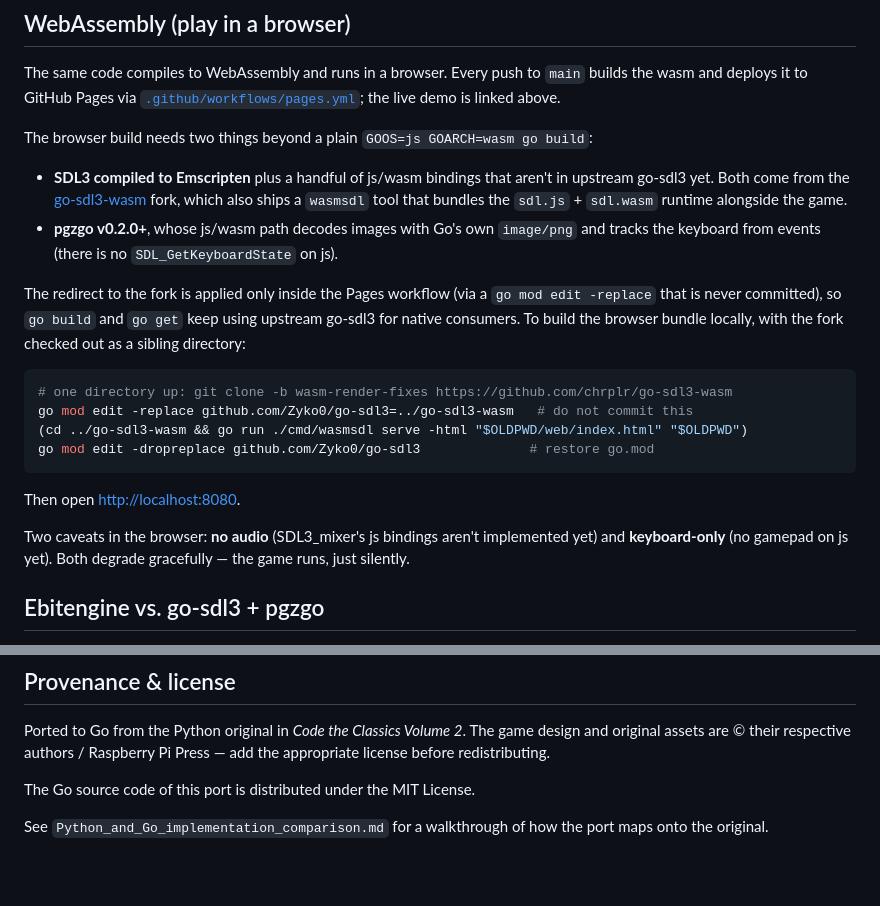
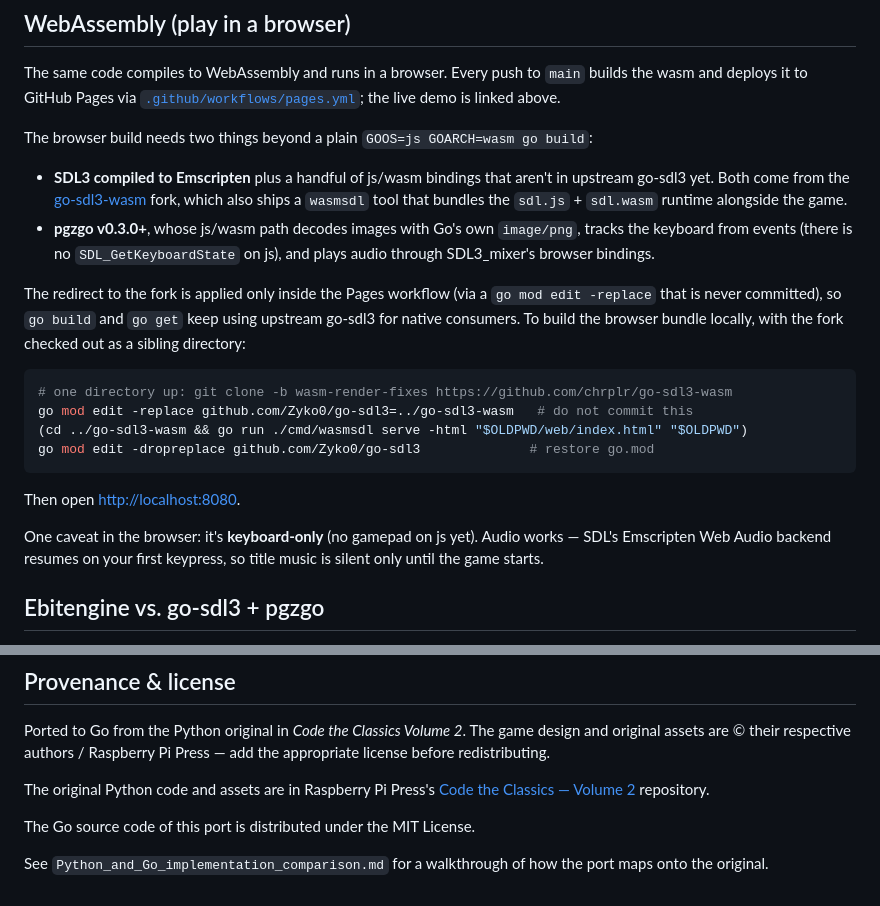
Before and after one commit to chrplr/kinetix-go, a Markdown page: README.md, 2 parts joined by grey strips. Drawn GitHub-style; blank space fills up the shorter version.

Commit message:
Link the original Code the Classics Python source in the README and correct the now-stale "no audio" browser caveat [skip ci]
Co-Authored-By: Claude Opus 4.8 <noreply@anthropic.com>
Claude-Session: https://claude.ai/code/session_01V4qjyy5gZQZ7BwkTL6wxdt

```diff
--- a/README.md
+++ b/README.md
@@ -39,8 +39,9 @@ The browser build needs two things beyond a plain `GOOS=js GOARCH=wasm go build`
   upstream go-sdl3 yet. Both come from the
   [go-sdl3-wasm](https://github.com/chrplr/go-sdl3-wasm) fork, which also ships a
   `wasmsdl` tool that bundles the `sdl.js` + `sdl.wasm` runtime alongside the game.
-- **pgzgo v0.2.0+**, whose js/wasm path decodes images with Go's own `image/png`
-  and tracks the keyboard from events (there is no `SDL_GetKeyboardState` on js).
+- **pgzgo v0.3.0+**, whose js/wasm path decodes images with Go's own `image/png`,
+  tracks the keyboard from events (there is no `SDL_GetKeyboardState` on js), and
+  plays audio through SDL3_mixer's browser bindings.
 
 The redirect to the fork is applied only inside the Pages workflow (via a
 `go mod edit -replace` that is never committed), so `go build` and `go get` keep
@@ -56,9 +57,9 @@ go mod edit -dropreplace github.com/Zyko0/go-sdl3              # restore go.mod
 
 Then open <http://localhost:8080>.
 
-Two caveats in the browser: **no audio** (SDL3_mixer's js bindings aren't
-implemented yet) and **keyboard-only** (no gamepad on js yet). Both degrade
-gracefully — the game runs, just silently.
+One caveat in the browser: it's **keyboard-only** (no gamepad on js yet). Audio
+works — SDL's Emscripten Web Audio backend resumes on your first keypress, so title
+music is silent only until the game starts.
 
 ## Ebitengine vs. go-sdl3 + pgzgo
 
@@ -100,6 +101,8 @@ Ported to Go from the Python original in *Code the Classics Volume 2*. The game
 design and original assets are © their respective authors / Raspberry Pi Press —
 add the appropriate license before redistributing.
 
+The original Python code and assets are in Raspberry Pi Press's [Code the Classics — Volume 2](https://github.com/raspberrypipress/Code-the-Classics-Vol2) repository.
+
 The Go source code of this port is distributed under the MIT License.
 
 See `Python_and_Go_implementation_comparison.md` for a walkthrough of how the port
```
